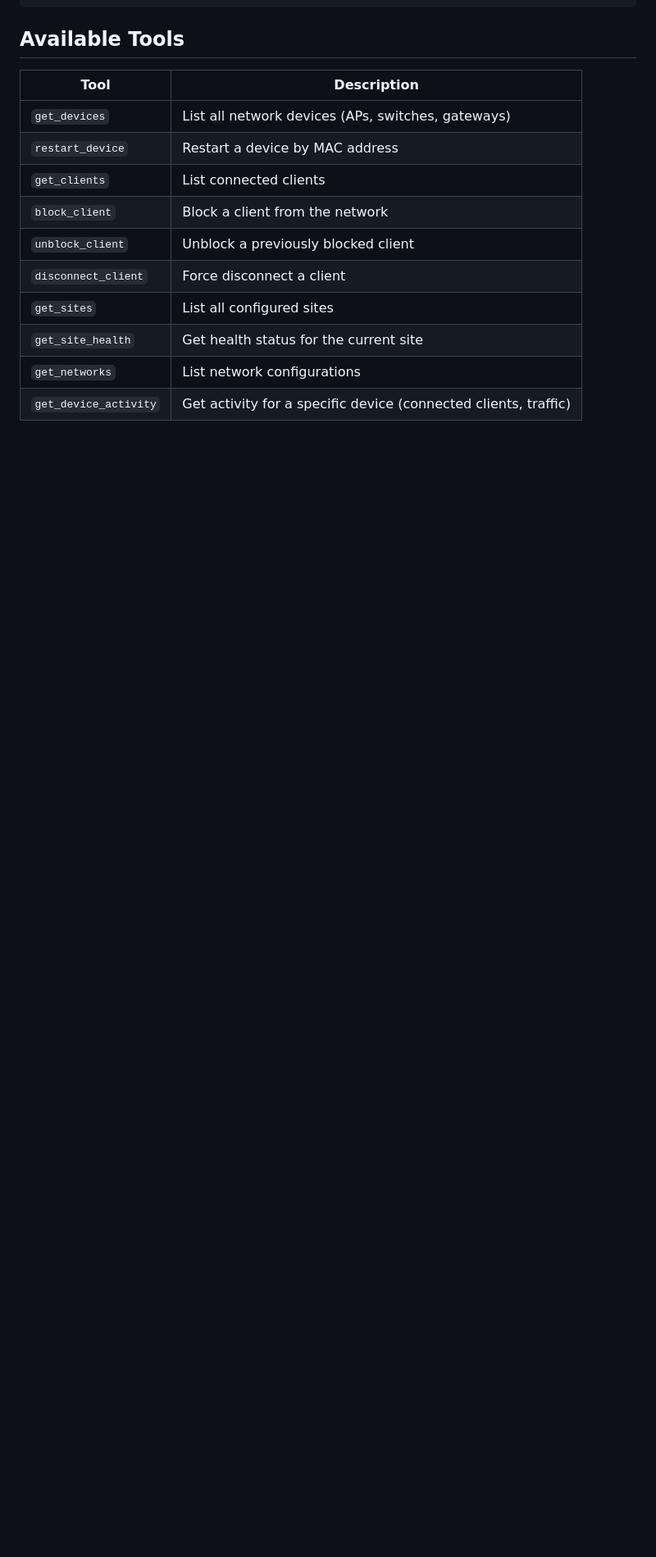
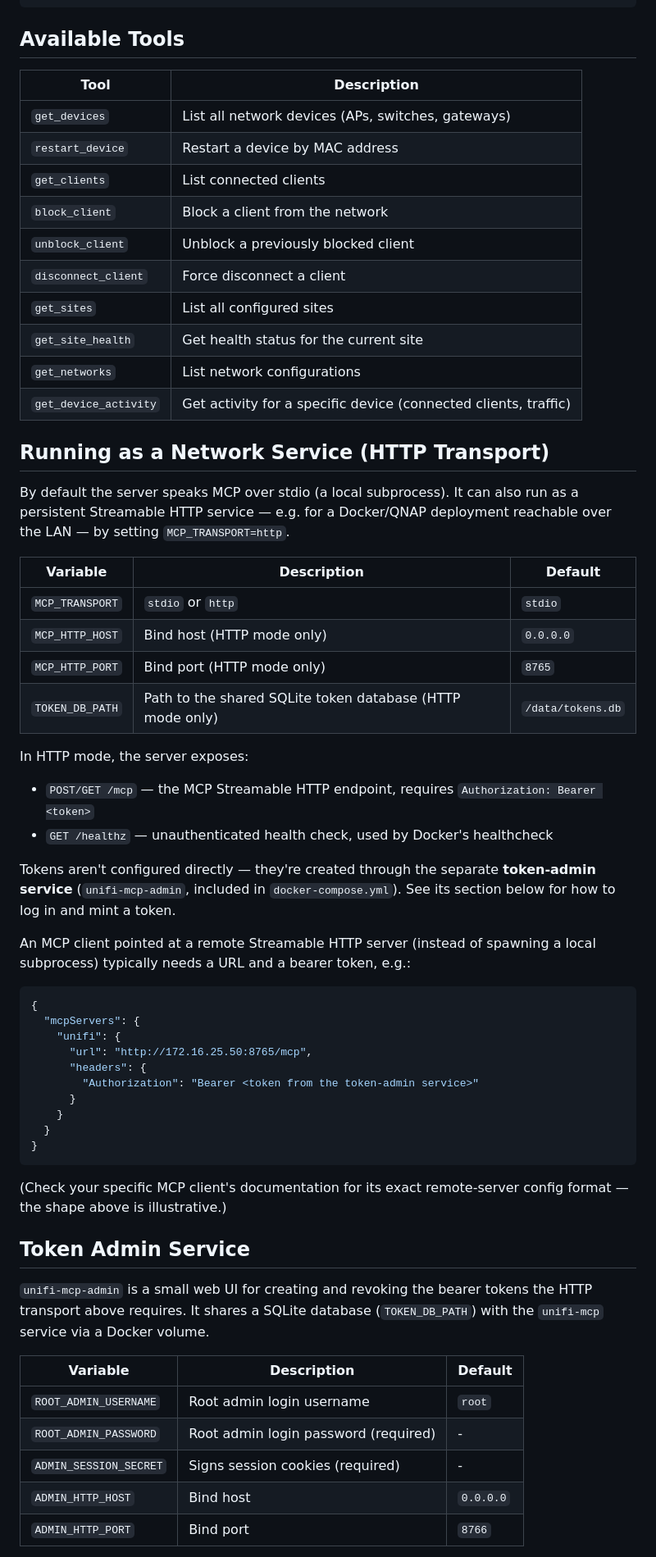
Before and after one commit to nntkio/unifiMCP, a Markdown page: README.md, the part around one of its changes. Shown at 82% size. Drawn GitHub-style; blank space fills up the shorter version.

Commit message:
Document the HTTP transport and token-admin service

````diff
--- a/README.md
+++ b/README.md
@@ -160,3 +160,59 @@ Add to your Claude Desktop config file (`~/.config/claude/claude_desktop_config.
 | `get_networks` | List network configurations |
 | `get_device_activity` | Get activity for a specific device (connected clients, traffic) |
 
+## Running as a Network Service (HTTP Transport)
+
+By default the server speaks MCP over stdio (a local subprocess). It can
+also run as a persistent Streamable HTTP service — e.g. for a Docker/QNAP
+deployment reachable over the LAN — by setting `MCP_TRANSPORT=http`.
+
+| Variable | Description | Default |
+|----------|-------------|---------|
+| `MCP_TRANSPORT` | `stdio` or `http` | `stdio` |
+| `MCP_HTTP_HOST` | Bind host (HTTP mode only) | `0.0.0.0` |
+| `MCP_HTTP_PORT` | Bind port (HTTP mode only) | `8765` |
+| `TOKEN_DB_PATH` | Path to the shared SQLite token database (HTTP mode only) | `/data/tokens.db` |
+
+In HTTP mode, the server exposes:
+- `POST/GET /mcp` — the MCP Streamable HTTP endpoint, requires
+  `Authorization: Bearer <token>`
+- `GET /healthz` — unauthenticated health check, used by Docker's healthcheck
+
+Tokens aren't configured directly — they're created through the separate
+**token-admin service** (`unifi-mcp-admin`, included in `docker-compose.yml`).
+See its section below for how to log in and mint a token.
+
+An MCP client pointed at a remote Streamable HTTP server (instead of
+spawning a local subprocess) typically needs a URL and a bearer token,
+e.g.:
+
+```json
+{
+  "mcpServers": {
+    "unifi": {
+      "url": "http://172.16.25.50:8765/mcp",
+      "headers": {
+        "Authorization": "Bearer <token from the token-admin service>"
+      }
+    }
+  }
+}
+```
+
+(Check your specific MCP client's documentation for its exact remote-server
+config format — the shape above is illustrative.)
+
+## Token Admin Service
+
+`unifi-mcp-admin` is a small web UI for creating and revoking the bearer
+tokens the HTTP transport above requires. It shares a SQLite database
+(`TOKEN_DB_PATH`) with the `unifi-mcp` service via a Docker volume.
+
+| Variable | Description | Default |
+|----------|-------------|---------|
+| `ROOT_ADMIN_USERNAME` | Root admin login username | `root` |
+| `ROOT_ADMIN_PASSWORD` | Root admin login password (required) | - |
+| `ADMIN_SESSION_SECRET` | Signs session cookies (required) | - |
+| `ADMIN_HTTP_HOST` | Bind host | `0.0.0.0` |
+| `ADMIN_HTTP_PORT` | Bind port | `8766` |
+
````
Also changed, not shown: other parts of README.md (+13 -0 lines), docs/usage-guide.md (+22 -4 lines).
